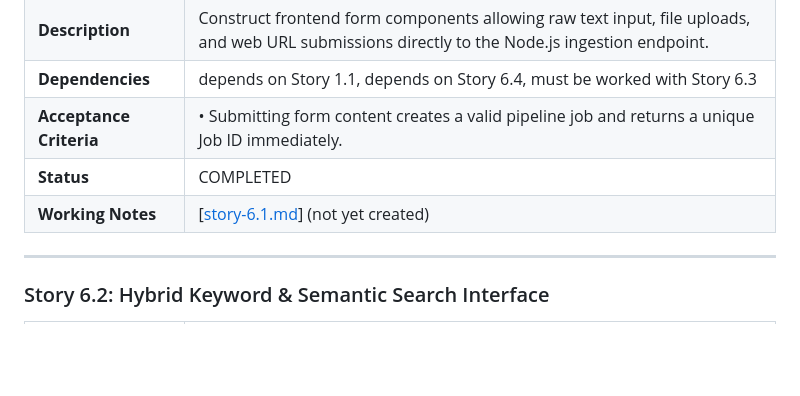
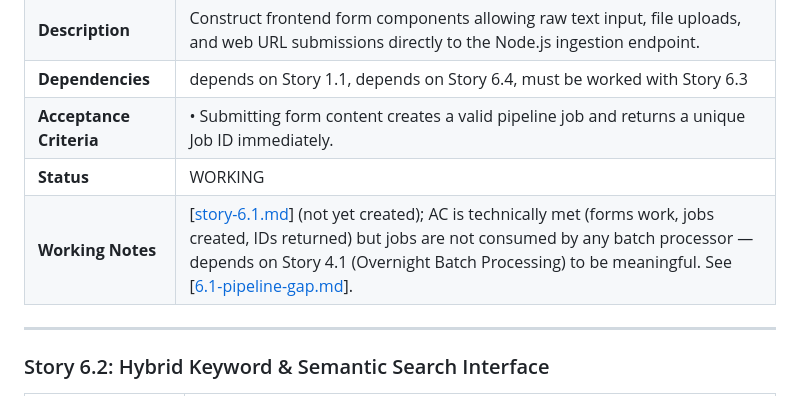
Before and after one commit to rmsantis-cl/4thBrain, a Markdown page: documets/BACKLOG-TRACKER.md, the part around the change. Rendered like a GitHub page; blank space fills up the shorter version.

```diff
--- a/documets/BACKLOG-TRACKER.md
+++ b/documets/BACKLOG-TRACKER.md
@@ -150,8 +150,8 @@ Master tracking document for all project stories across all epics. Status values
 | **Description** | Construct frontend form components allowing raw text input, file uploads, and web URL submissions directly to the Node.js ingestion endpoint. |
 | **Dependencies** | depends on Story 1.1, depends on Story 6.4, must be worked with Story 6.3 |
 | **Acceptance Criteria** | • Submitting form content creates a valid pipeline job and returns a unique Job ID immediately. |
-| **Status** | COMPLETED |
-| **Working Notes** | [[story-6.1.md](./story/story-6.1.md)] (not yet created) |
+| **Status** | WORKING |
+| **Working Notes** | [[story-6.1.md](./story/story-6.1.md)] (not yet created); AC is technically met (forms work, jobs created, IDs returned) but jobs are not consumed by any batch processor — depends on Story 4.1 (Overnight Batch Processing) to be meaningful. See [[6.1-pipeline-gap.md](./6.1-pipeline-gap.md)]. |
 
 ---
 
```
Also changed, not shown: documets/6.1-pipeline-gap.md (added, +81 -0 lines), documets/design/Project 4thBrain.md (+1 -1 lines).
